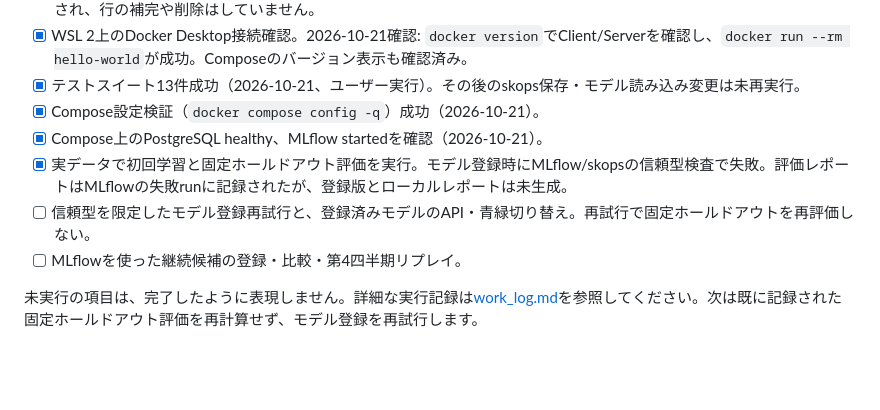
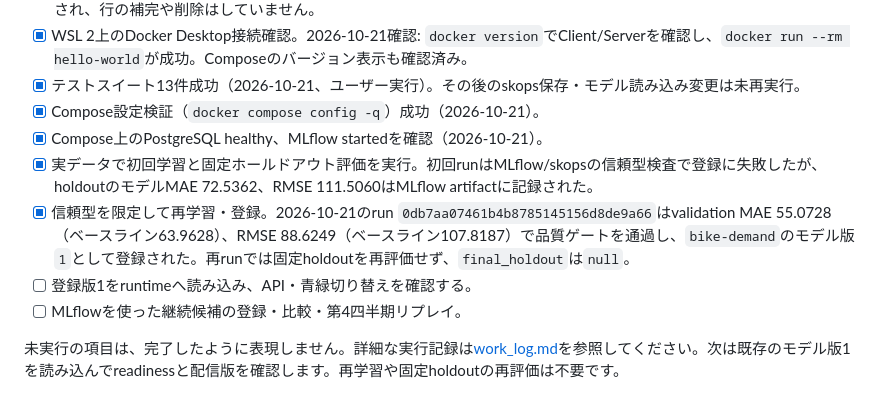
Before and after one commit to kenobix/Claude_practice, a Markdown page: 261021/README.md, the part around the change. GitHub-like rendering; blank space fills up the shorter version.

```diff
--- a/261021/README.md
+++ b/261021/README.md
@@ -63,8 +63,9 @@ Composeによる運用構成は[実行・運用手順](docs/runbook.md)を参照
 - [x] テストスイート13件成功（2026-10-21、ユーザー実行）。その後のskops保存・モデル読み込み変更は未再実行。
 - [x] Compose設定検証（`docker compose config -q`）成功（2026-10-21）。
 - [x] Compose上のPostgreSQL healthy、MLflow startedを確認（2026-10-21）。
-- [x] 実データで初回学習と固定ホールドアウト評価を実行。モデル登録時にMLflow/skopsの信頼型検査で失敗。評価レポートはMLflowの失敗runに記録されたが、登録版とローカルレポートは未生成。
-- [ ] 信頼型を限定したモデル登録再試行と、登録済みモデルのAPI・青緑切り替え。再試行で固定ホールドアウトを再評価しない。
+- [x] 実データで初回学習と固定ホールドアウト評価を実行。初回runはMLflow/skopsの信頼型検査で登録に失敗したが、holdoutのモデルMAE 72.5362、RMSE 111.5060はMLflow artifactに記録された。
+- [x] 信頼型を限定して再学習・登録。2026-10-21のrun `0db7aa07461b4b8785145156d8de9a66`はvalidation MAE 55.0728（ベースライン63.9628）、RMSE 88.6249（ベースライン107.8187）で品質ゲートを通過し、`bike-demand`のモデル版`1`として登録された。再runでは固定holdoutを再評価せず、`final_holdout`は`null`。
+- [ ] 登録版1をruntimeへ読み込み、API・青緑切り替えを確認する。
 - [ ] MLflowを使った継続候補の登録・比較・第4四半期リプレイ。
 
-未実行の項目は、完了したように表現しません。詳細な実行記録は[work_log.md](work_log.md)を参照してください。次は既に記録された固定ホールドアウト評価を再計算せず、モデル登録を再試行します。
+未実行の項目は、完了したように表現しません。詳細な実行記録は[work_log.md](work_log.md)を参照してください。次は既存のモデル版1を読み込んでreadinessと配信版を確認します。再学習や固定holdoutの再評価は不要です。
```
Also changed, not shown: 261021/docs/runbook.md (+3 -1 lines), 261021/work_log.md (+28 -8 lines).
